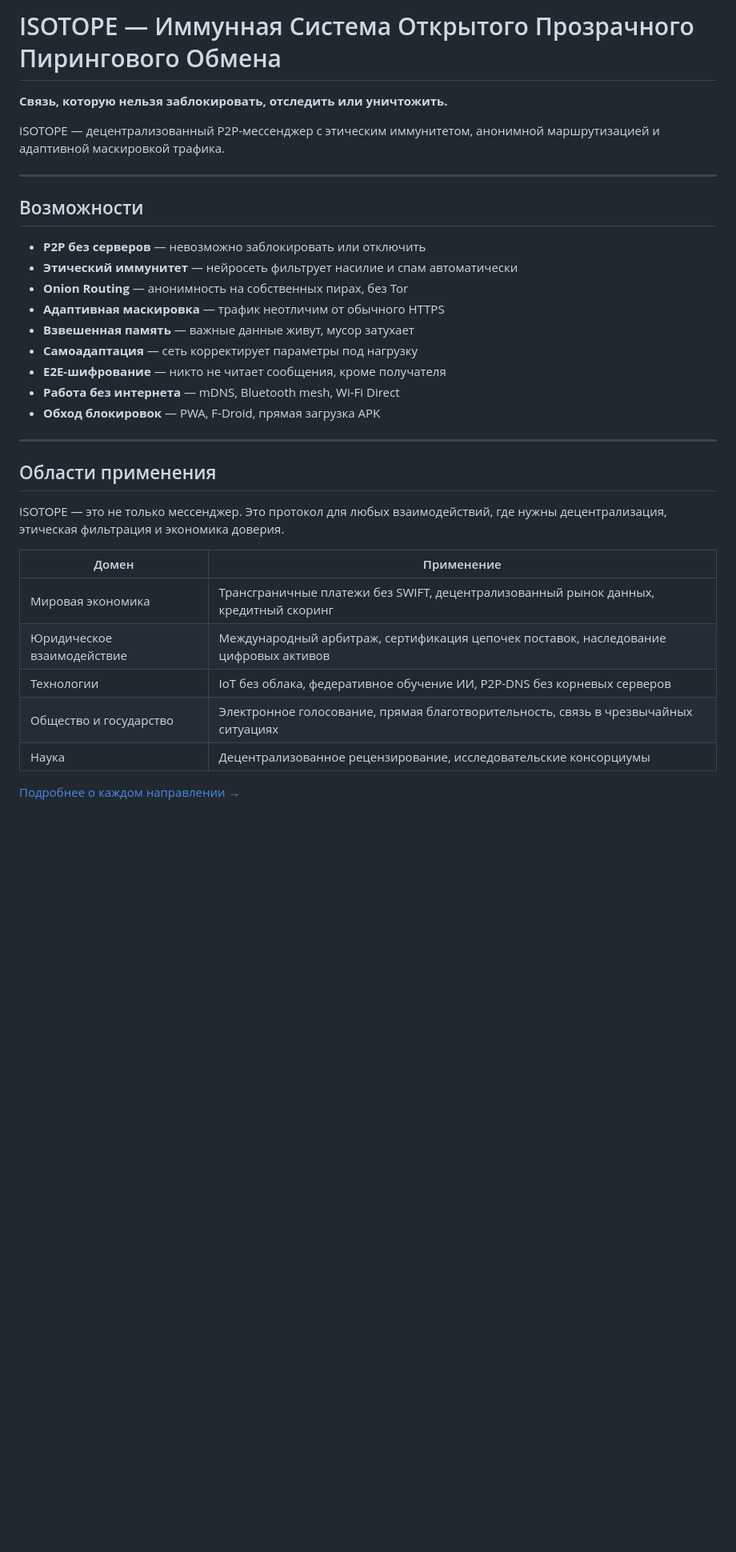
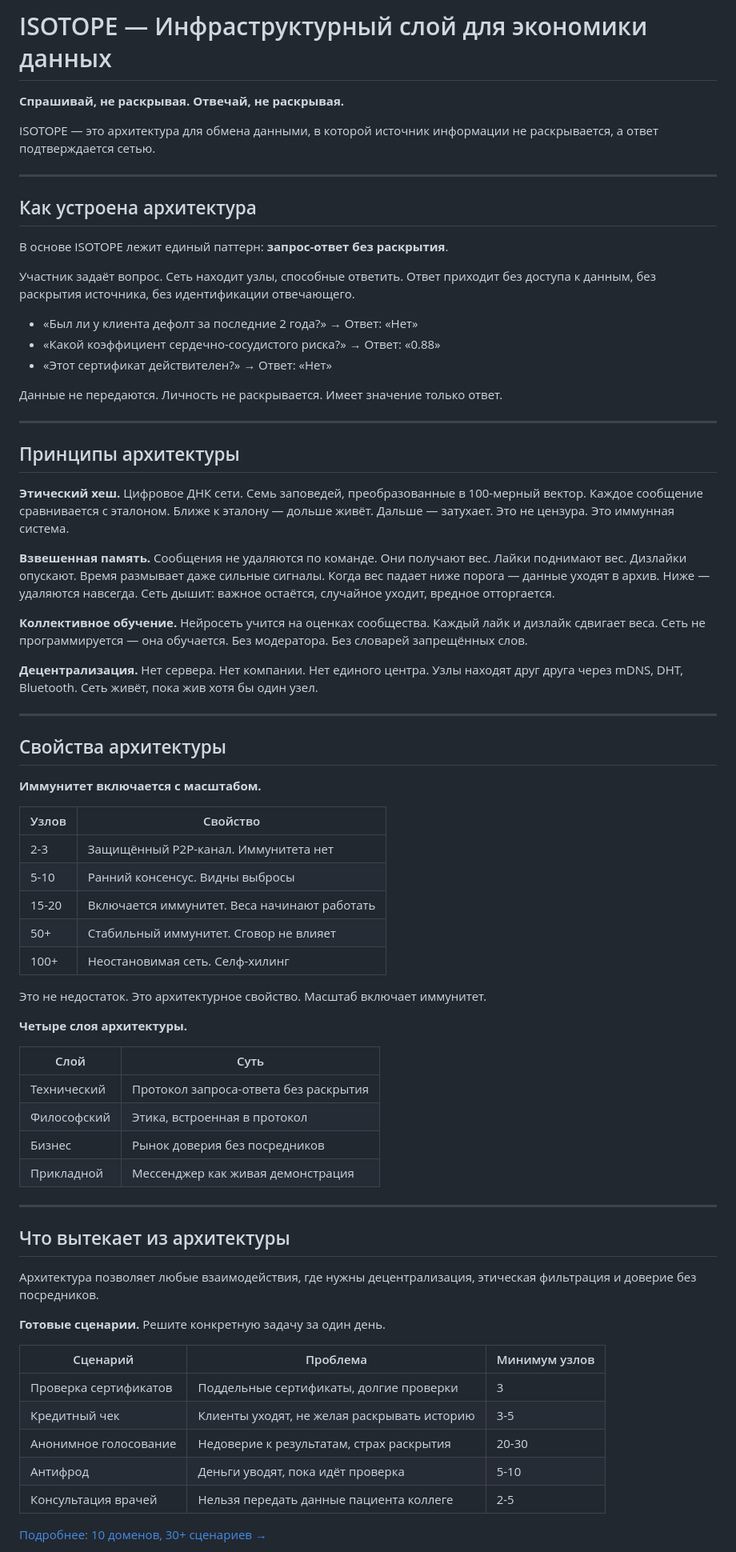
Before and after one commit to isotope-network/isotope-core, a Markdown page: README_ru.md, the part around one of its changes. Shown at 80% size. Drawn GitHub-style; blank space fills up the shorter version.

Commit message:
Update Russian README to new architecture positioning

```diff
--- a/README_ru.md
+++ b/README_ru.md
@@ -1,35 +1,75 @@
-# ISOTOPE — Иммунная Система Открытого Прозрачного Пирингового Обмена
+# ISOTOPE — Инфраструктурный слой для экономики данных
 
-**Связь, которую нельзя заблокировать, отследить или уничтожить.**
+**Спрашивай, не раскрывая. Отвечай, не раскрывая.**
 
-ISOTOPE — децентрализованный P2P-мессенджер с этическим иммунитетом, анонимной маршрутизацией и адаптивной маскировкой трафика.
+ISOTOPE — это архитектура для обмена данными, в которой источник информации не раскрывается, а ответ подтверждается сетью.
 
 ---
 
-## Возможности
+## Как устроена архитектура
 
-- **P2P без серверов** — невозможно заблокировать или отключить
-- **Этический иммунитет** — нейросеть фильтрует насилие и спам автоматически
-- **Onion Routing** — анонимность на собственных пирах, без Tor
-- **Адаптивная маскировка** — трафик неотличим от обычного HTTPS
-- **Взвешенная память** — важные данные живут, мусор затухает
-- **Самоадаптация** — сеть корректирует параметры под нагрузку
-- **E2E-шифрование** — никто не читает сообщения, кроме получателя
-- **Работа без интернета** — mDNS, Bluetooth mesh, Wi-Fi Direct
-- **Обход блокировок** — PWA, F-Droid, прямая загрузка APK
+В основе ISOTOPE лежит единый паттерн: **запрос-ответ без раскрытия**.
+
+Участник задаёт вопрос. Сеть находит узлы, способные ответить. Ответ приходит без доступа к данным, без раскрытия источника, без идентификации отвечающего.
+
+- «Был ли у клиента дефолт за последние 2 года?» → Ответ: «Нет»
+- «Какой коэффициент сердечно-сосудистого риска?» → Ответ: «0.88»
+- «Этот сертификат действителен?» → Ответ: «Нет»
+
+Данные не передаются. Личность не раскрывается. Имеет значение только ответ.
 
 ---
 
-## Области применения
+## Принципы архитектуры
 
-ISOTOPE — это не только мессенджер. Это протокол для любых взаимодействий, где нужны децентрализация, этическая фильтрация и экономика доверия.
+**Этический хеш.** Цифровое ДНК сети. Семь заповедей, преобразованные в 100-мерный вектор. Каждое сообщение сравнивается с эталоном. Ближе к эталону — дольше живёт. Дальше — затухает. Это не цензура. Это иммунная система.
 
-| Домен | Применение |
-|-------|------------|
-| Мировая экономика | Трансграничные платежи без SWIFT, децентрализованный рынок данных, кредитный скоринг |
-| Юридическое взаимодействие | Международный арбитраж, сертификация цепочек поставок, наследование цифровых активов |
-| Технологии | IoT без облака, федеративное обучение ИИ, P2P-DNS без корневых серверов |
-| Общество и государство | Электронное голосование, прямая благотворительность, связь в чрезвычайных ситуациях |
-| Наука | Децентрализованное рецензирование, исследовательские консорциумы |
+**Взвешенная память.** Сообщения не удаляются по команде. Они получают вес. Лайки поднимают вес. Дизлайки опускают. Время размывает даже сильные сигналы. Когда вес падает ниже порога — данные уходят в архив. Ниже — удаляются навсегда. Сеть дышит: важное остаётся, случайное уходит, вредное отторгается.
 
-[Подробнее о каждом направлении →](docs/APPLICATIONS.md)
+**Коллективное обучение.** Нейросеть учится на оценках сообщества. Каждый лайк и дизлайк сдвигает веса. Сеть не программируется — она обучается. Без модератора. Без словарей запрещённых слов.
+
+**Децентрализация.** Нет сервера. Нет компании. Нет единого центра. Узлы находят друг друга через mDNS, DHT, Bluetooth. Сеть живёт, пока жив хотя бы один узел.
+
+---
+
+## Свойства архитектуры
+
+**Иммунитет включается с масштабом.**
+
+| Узлов | Свойство |
+|-------|----------|
+| 2-3 | Защищённый P2P-канал. Иммунитета нет |
+| 5-10 | Ранний консенсус. Видны выбросы |
+| 15-20 | Включается иммунитет. Веса начинают работать |
+| 50+ | Стабильный иммунитет. Сговор не влияет |
+| 100+ | Неостановимая сеть. Селф-хилинг |
+
+Это не недостаток. Это архитектурное свойство. Масштаб включает иммунитет.
+
+**Четыре слоя архитектуры.**
+
+| Слой | Суть |
+|------|------|
+| Технический | Протокол запроса-ответа без раскрытия |
+| Философский | Этика, встроенная в протокол |
+| Бизнес | Рынок доверия без посредников |
+| Прикладной | Мессенджер как живая демонстрация |
+
+---
+
+## Что вытекает из архитектуры
+
+Архитектура позволяет любые взаимодействия, где нужны децентрализация, этическая фильтрация и доверие без посредников.
+
+**Готовые сценарии.** Решите конкретную задачу за один день.
+
+| Сценарий | Проблема | Минимум узлов |
+|----------|---------|---------------|
+| Проверка сертификатов | Поддельные сертификаты, долгие проверки | 3 |
+| Кредитный чек | Клиенты уходят, не желая раскрывать историю | 3-5 |
+| Анонимное голосование | Недоверие к результатам, страх раскрытия | 20-30 |
+| Антифрод | Деньги уводят, пока идёт проверка | 5-10 |
+| Консультация врачей | Нельзя передать данные пациента коллеге | 2-5 |
+
+[Подробнее: 10 доменов, 30+ сценариев →](docs/USE_CASES.md)
+
```
Also changed, not shown: other parts of README_ru.md (+37 -39 lines).
